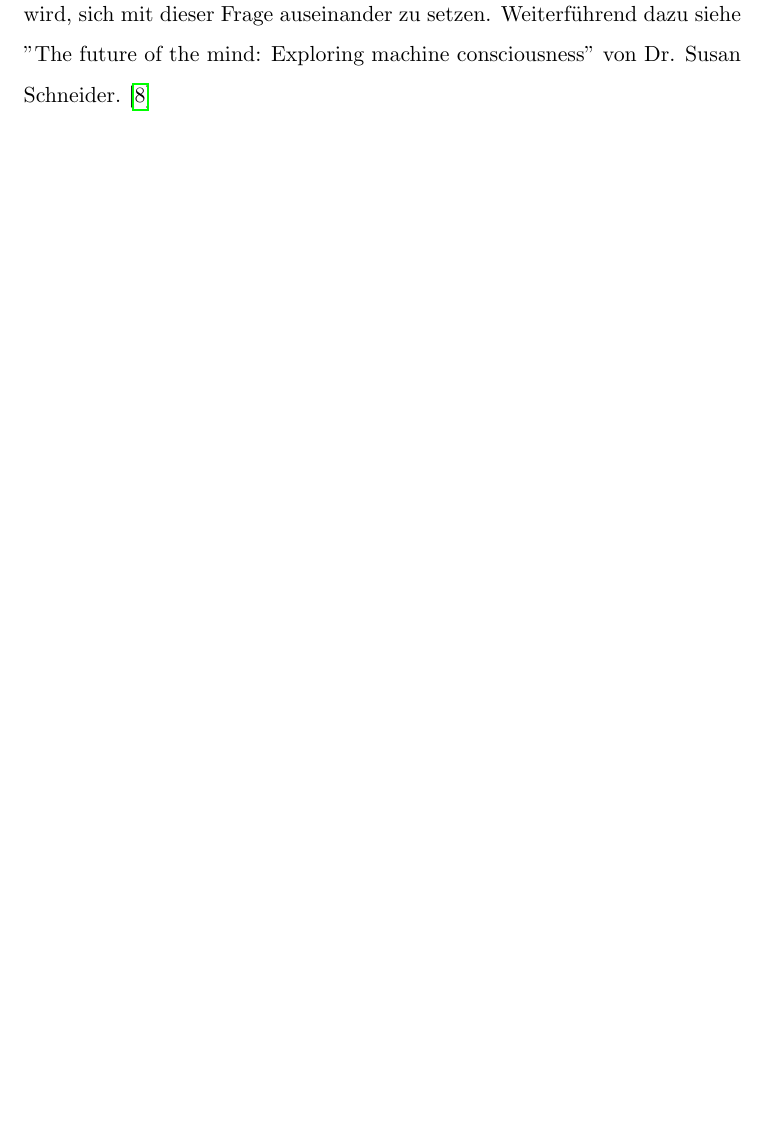
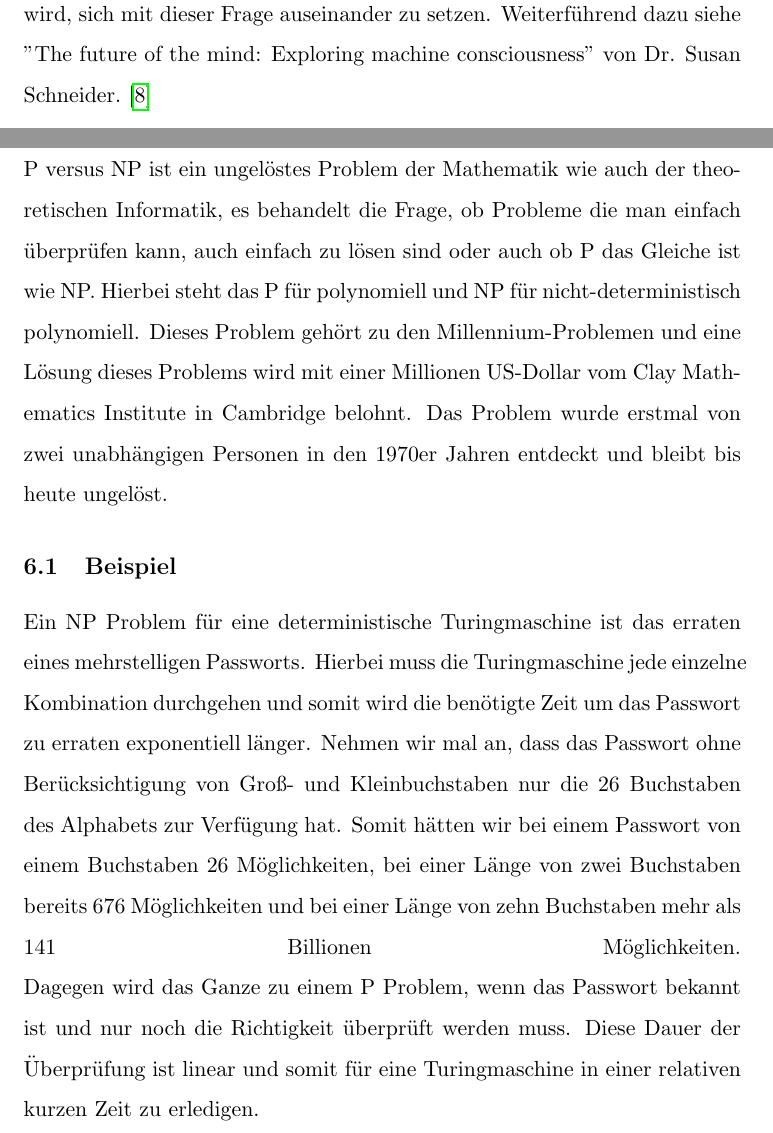
Before and after one commit to MrTroble/seminarkurs, a LaTeX document (main.tex, which reads PvsNP.tex): part of page 22 of 24 before the commit and two parts of pages 23 and 24 of 27 after it, the two joined at a grey line, cut so that both start at the same text, the shorter picture padded with empty space. Compiled offline with pdfLaTeX.

Commit message:
added P vs NP

```diff
--- /dev/null
+++ b/PvsNP.tex
@@ -0,0 +1,12 @@
+\section{P versus NP}
+\label{P versus NP}
+P versus NP ist ein ungelöstes Problem der Mathematik wie auch der theoretischen Informatik, es behandelt die Frage, ob Probleme die man einfach überprüfen kann, auch einfach zu lösen sind oder auch ob P das Gleiche ist wie NP. Hierbei steht das P für polynomiell und NP für nicht-deterministisch polynomiell. Dieses Problem gehört zu den Millennium-Problemen und eine Lösung dieses Problems wird mit einer Millionen US-Dollar vom Clay Mathematics Institute in Cambridge belohnt. Das Problem wurde erstmal von zwei unabhängigen Personen in den 1970er Jahren entdeckt und bleibt bis heute ungelöst.
+
+\subsection{Beispiel}
+Ein NP Problem für eine deterministische Turingmaschine ist das erraten eines mehrstelligen Passworts. Hierbei muss die Turingmaschine jede einzelne Kombination durchgehen und somit wird die benötigte Zeit um das Passwort zu erraten exponentiell länger.
+Nehmen wir mal an, dass das Passwort ohne Berücksichtigung von Groß- und Kleinbuchstaben nur die 26 Buchstaben des Alphabets zur Verfügung hat. Somit hätten wir bei einem Passwort von einem Buchstaben 26 Möglichkeiten, bei einer Länge von zwei Buchstaben bereits 676 Möglichkeiten und bei einer Länge von zehn Buchstaben mehr als 141 Billionen Möglichkeiten.
+\linebreak
+Dagegen wird das Ganze zu einem P Problem, wenn das Passwort bekannt ist und nur noch die Richtigkeit überprüft werden muss. Diese Dauer der Überprüfung ist linear und somit für eine Turingmaschine in einer relativen kurzen Zeit zu erledigen.
+
+\subsection{Was wäre wenn P = NP?}
+Wenn jemand Beweisen würde das P dasselbe wie NP ist, dann hätte er auch einen Algorithmus durch jedes Verschlüsselungssystem der Menschheit gefunden, denn diese bauen alle darauf auf, das P nicht dasselbe wie NP ist.
```
Also changed, not shown: main.tex (+1 -0 lines).
